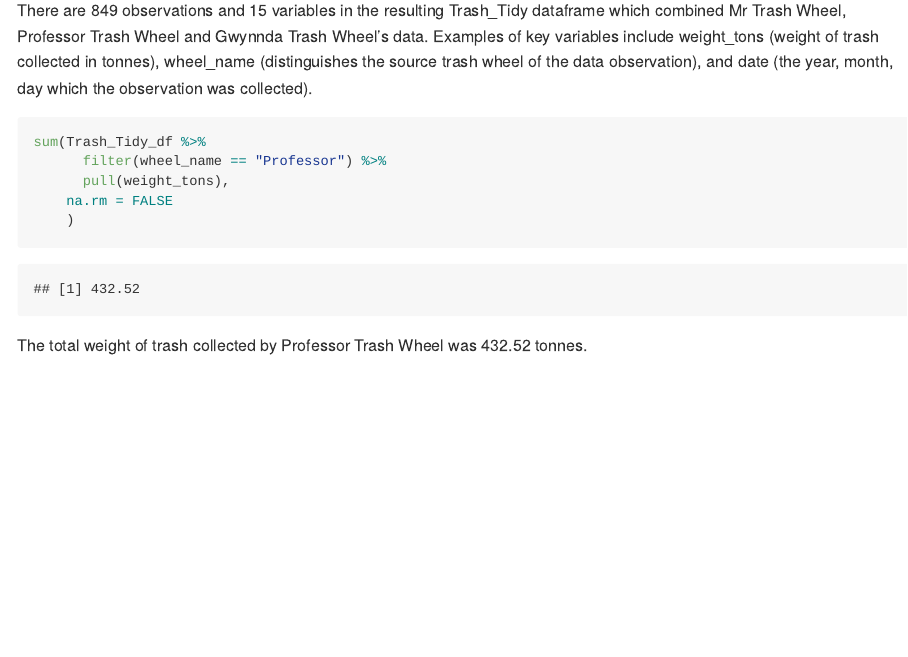
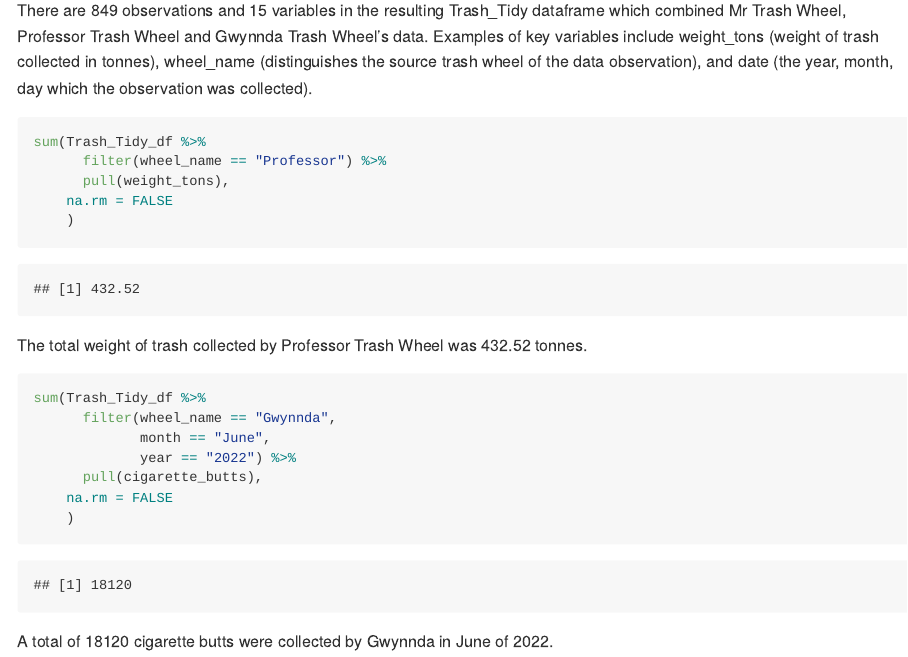
Before and after one commit to fp2513/p8105_hw2_fp2513, an R Markdown document (p8105_hw2_fp2513.Rmd): the page in a window 1100 px wide, from 4720 px down. The pictures show the output file p8105_hw2_fp2513.md that the author committed with the source, drawn offline in the style of GitHub.

Commit message:
Sum cigarette butts Gwynnda June 2022

````diff
--- a/p8105_hw2_fp2513.Rmd
+++ b/p8105_hw2_fp2513.Rmd
@@ -159,3 +159,14 @@ sum(Trash_Tidy_df %>%
     )
 ```
 The total weight of trash collected by Professor Trash Wheel was 432.52 tonnes.
+
+```{r}
+sum(Trash_Tidy_df %>%
+      filter(wheel_name == "Gwynnda",
+             month == "June",
+             year == "2022") %>%
+      pull(cigarette_butts),
+    na.rm = FALSE
+    )
+```
+A total of 18120 cigarette butts were collected by Gwynnda in June of 2022.
````
Also changed, not shown: p8105_hw2_fp2513.md.
